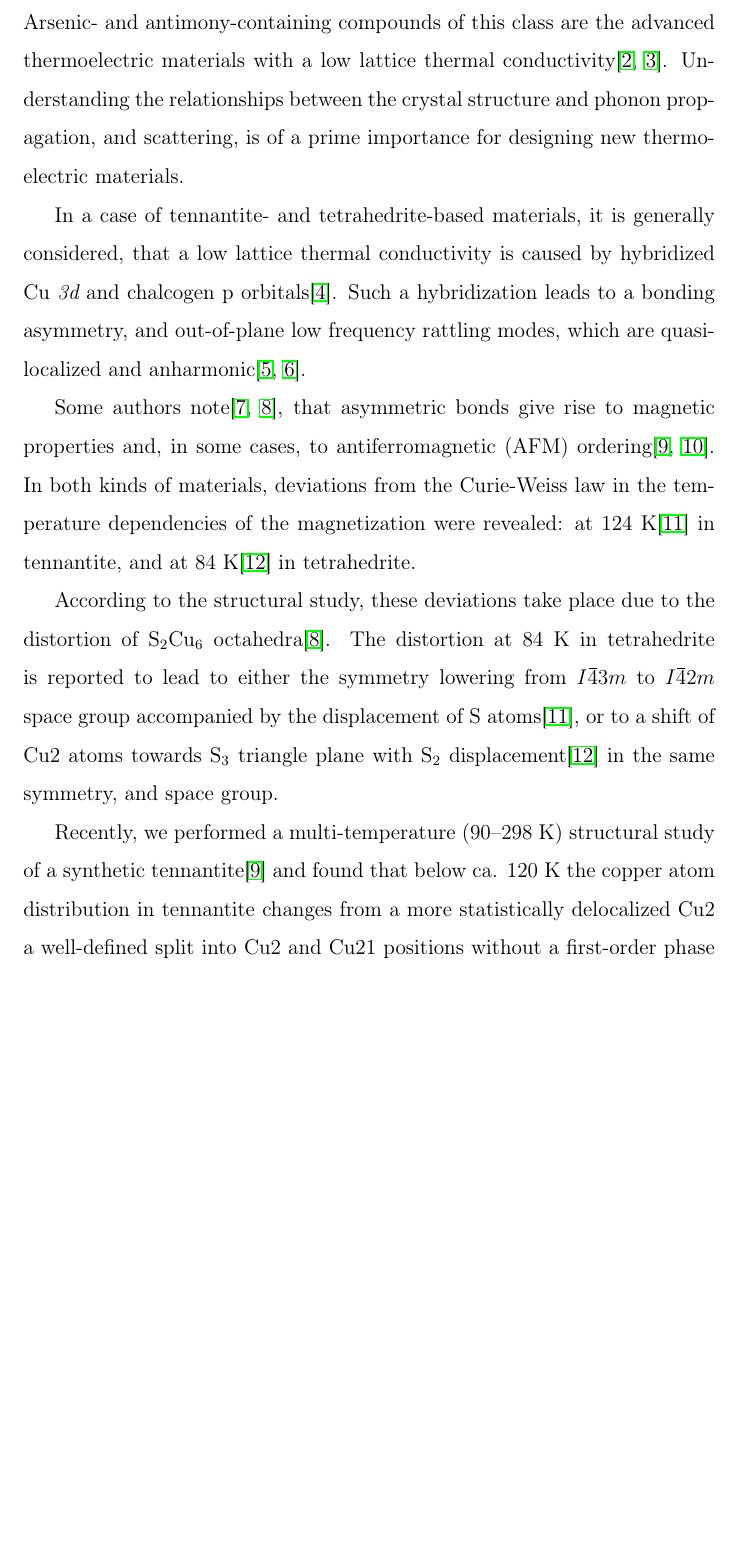
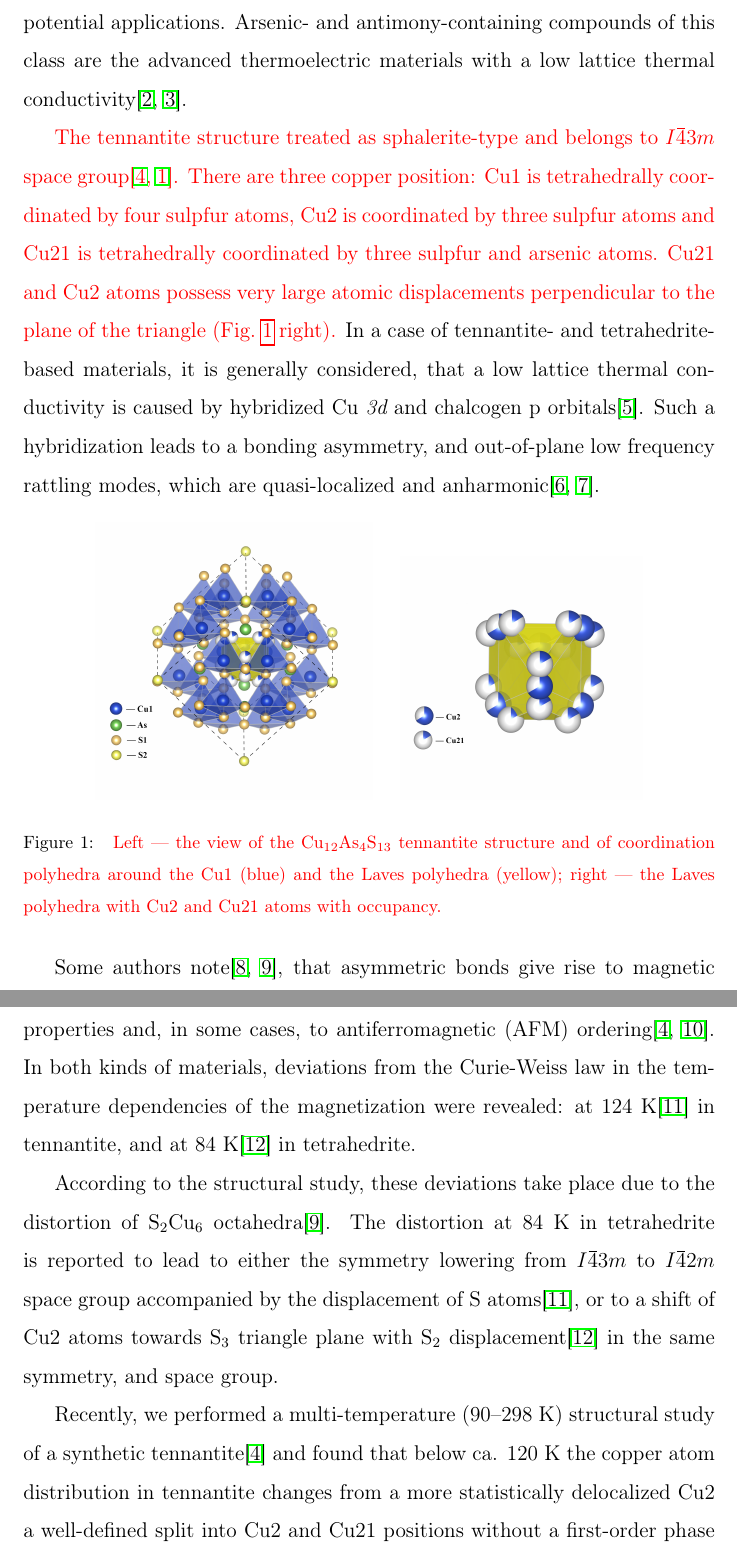
Before and after one commit to Yaroslavzev/YJSSC_manuscript, a LaTeX paper (paper_tennantite.tex): part of page 3 of 25 before the commit and two parts of pages 3 and 4 of 26 after it, the two joined at a grey line, cut so that both start at the same text, the shorter picture padded with empty space. Compiled offline with pdfLaTeX.

Commit message:
picture added

```diff
--- a/paper_tennantite.tex
+++ b/paper_tennantite.tex
@@ -169,11 +169,21 @@ computer simulations\sep
 \section{Introduction}\label{sec:level1}
 
 The tennantite-tetrahedride group represents a large class of inorganic compounds including complex copper sulfosalts with the general formula Cu\textsubscript{10+x}M\textsubscript{2-x}X\textsubscript{4}S\textsubscript{13}, where M is a transition metal (Zn, Fe, Hg, etc.), and X is a pnictogen (As, Sb, or Bi) \cite{Makovicky_2006}, with the pure tennantite itself represented by the formula Cu\textsubscript{12}As\textsubscript{4}S\textsubscript{13}.
+Despite being known for over two centuries, these minerals are still under investigation, both due to  structural peculiarities and potential applications. Arsenic- and antimony-containing compounds of this class are the advanced thermoelectric materials with a low lattice thermal conductivity\cite{Sootsman2009,Chetty2015}.
 
-Despite being known for over two centuries, these minerals are still under investigation, both due to  structural peculiarities and potential applications. Arsenic- and antimony-containing compounds of this class are the advanced thermoelectric materials with a low lattice thermal conductivity\cite{Sootsman2009,Chetty2015}. Understanding the relationships between the crystal structure and phonon propagation, and scattering, is of a prime importance for designing new thermoelectric materials.
-
+\textcolor{red}{The tennantite structure treated as sphalerite-type and belongs to \hmn{I -4 3 m} space group\cite{yaroslavzev2019,Makovicky_2006}.
+There are three copper position: Cu1 is tetrahedrally coordinated by four sulpfur atoms, Cu2 is coordinated by three sulpfur atoms and Cu21 is tetrahedrally coordinated by three sulpfur and arsenic atoms.
+Cu21 and Cu2 atoms possess very large atomic displacements perpendicular to the plane of the triangle (Fig.~\ref{fig:generel_view} right).}
 In a case of tennantite- and tetrahedrite-based materials, it is generally considered, that a low lattice thermal conductivity is caused by hybridized Cu {\it 3d}  and chalcogen p orbitals\cite{Lai2015}.
 Such a hybridization leads to a bonding asymmetry, and out-of-plane low frequency rattling modes, which are quasi-localized and anharmonic\cite{May2016,Bouyrie2015}.
+
+\begin{figure}[ht]
+\centering
+\subfigure{\includegraphics[width=0.4\columnwidth]{general_view}}
+ \quad
+\subfigure{\includegraphics[width=0.35\columnwidth]{general_view_laves}}
+\caption{\label{fig:generel_view} \textcolor{red}{Left --- the view of the Cu\textsubscript{12}As\textsubscript{4}S\textsubscript{13} tennantite structure and of coordination polyhedra around the Cu1 (blue) and the Laves polyhedra (yellow); right --- the Laves polyhedra with Cu2 and Cu21 atoms with occupancy.} }
+\end{figure}
 
 Some authors note\cite{DiBenedetto2005,Tanaka2015}, that asymmetric bonds give rise to magnetic properties and, in some cases, to antiferromagnetic (AFM) ordering\cite{yaroslavzev2019,Blandy_2018}.
 In both kinds of materials, deviations from the Curie-Weiss law in the temperature dependencies of the magnetization were revealed: at 124~K\cite{Hathwar2019} in tennantite, and at 84~K\cite{Nasonova2016_2} in tetrahedrite.
```
Also changed, not shown: general_view.jpg (added), general_view_laves.jpg (added), paper_tennantite.pdf, paper_tennantite.tex (2 more changed lines).
